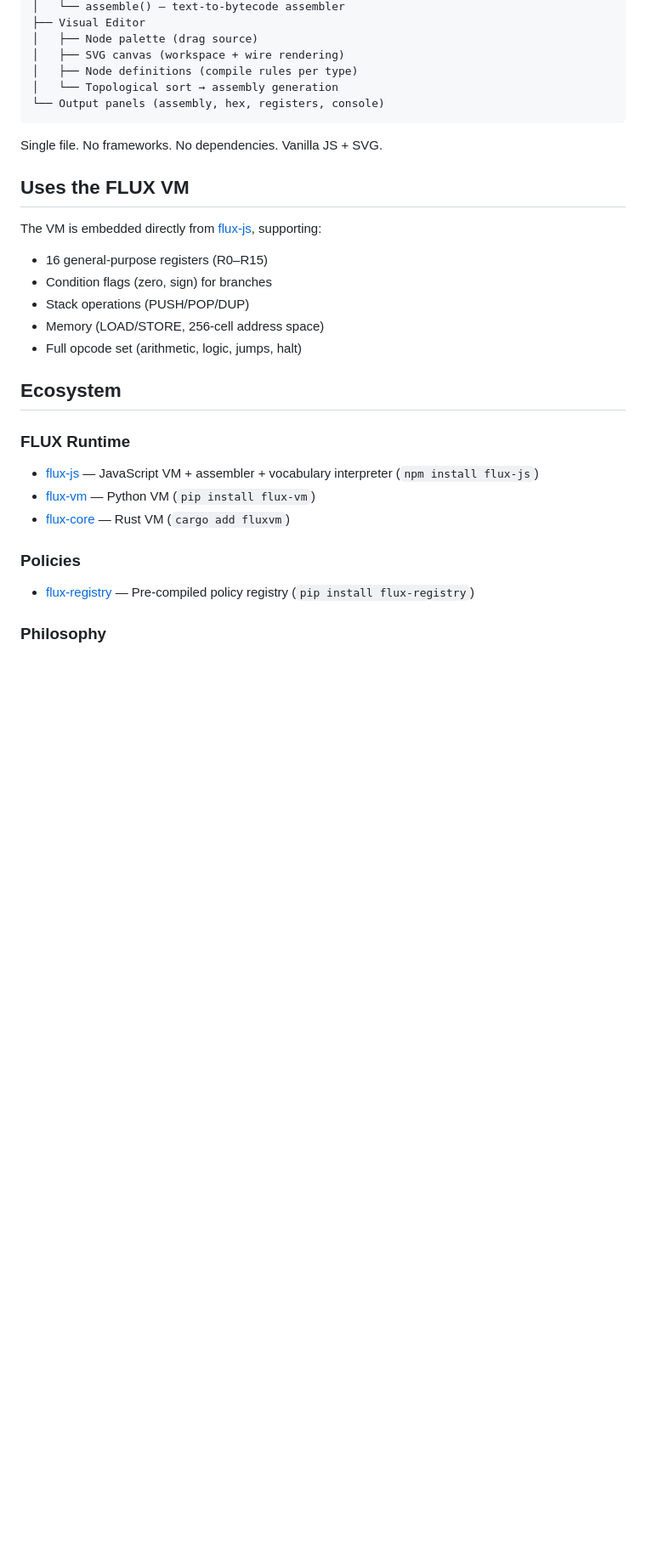
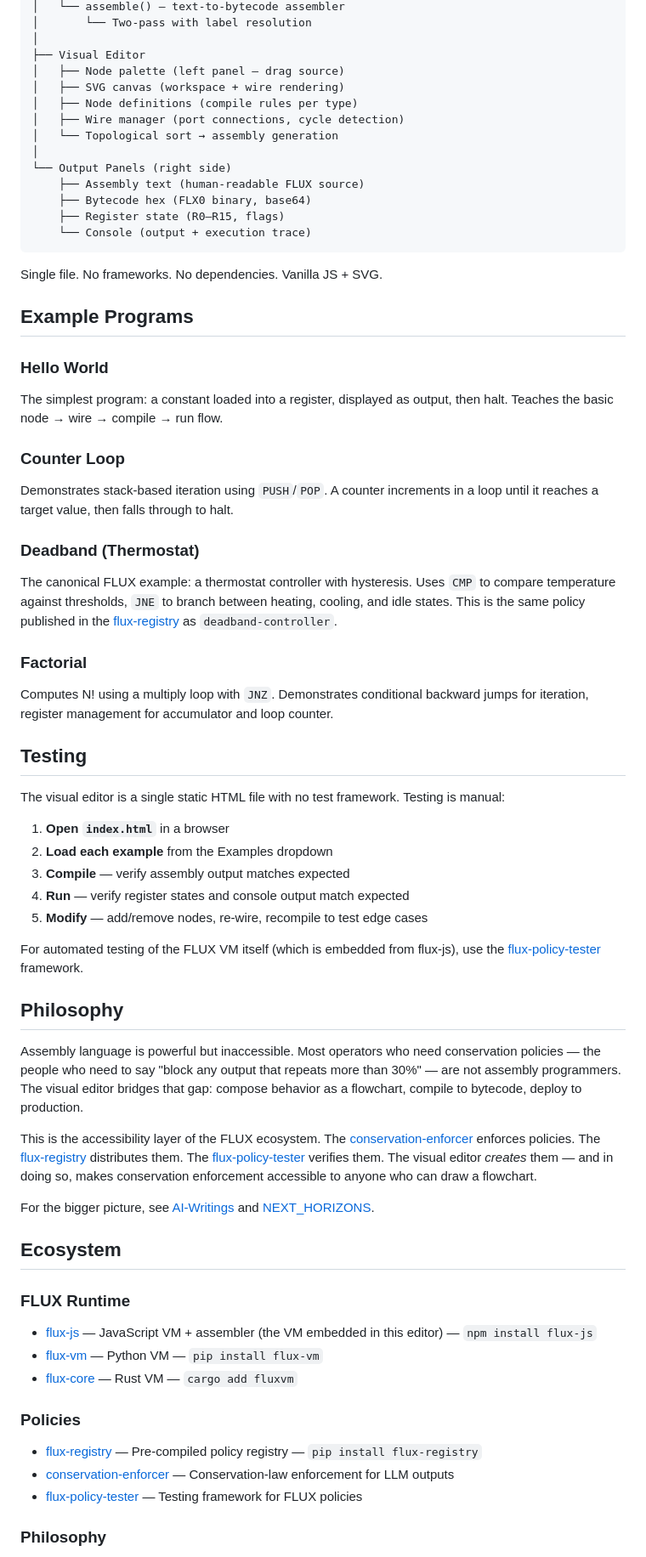
Before and after one commit to SuperInstance/flux-visual-editor, a Markdown page: README.md, the part around one of its changes. Shown at 85% size. GitHub-like rendering; blank space fills up the shorter version.

````diff
--- a/README.md
+++ b/README.md
@@ -55,32 +66,67 @@ index.html
 │   └── assemble() — text-to-bytecode assembler
+│       └── Two-pass with label resolution
+│
 ├── Visual Editor
-│   ├── Node palette (drag source)
+│   ├── Node palette (left panel — drag source)
 │   ├── SVG canvas (workspace + wire rendering)
 │   ├── Node definitions (compile rules per type)
+│   ├── Wire manager (port connections, cycle detection)
 │   └── Topological sort → assembly generation
-└── Output panels (assembly, hex, registers, console)
+│
+└── Output Panels (right side)
+    ├── Assembly text (human-readable FLUX source)
+    ├── Bytecode hex (FLX0 binary, base64)
+    ├── Register state (R0–R15, flags)
+    └── Console (output + execution trace)
 ```
 
 Single file. No frameworks. No dependencies. Vanilla JS + SVG.
 
-## Uses the FLUX VM
+## Example Programs
 
-The VM is embedded directly from [flux-js](https://github.com/SuperInstance/flux-js), supporting:
-- 16 general-purpose registers (R0–R15)
-- Condition flags (zero, sign) for branches
-- Stack operations (PUSH/POP/DUP)
-- Memory (LOAD/STORE, 256-cell address space)
-- Full opcode set (arithmetic, logic, jumps, halt)
+### Hello World
+The simplest program: a constant loaded into a register, displayed as output, then halt. Teaches the basic node → wire → compile → run flow.
+
+### Counter Loop
+Demonstrates stack-based iteration using `PUSH`/`POP`. A counter increments in a loop until it reaches a target value, then falls through to halt.
+
+### Deadband (Thermostat)
+The canonical FLUX example: a thermostat controller with hysteresis. Uses `CMP` to compare temperature against thresholds, `JNE` to branch between heating, cooling, and idle states. This is the same policy published in the [flux-registry](https://github.com/SuperInstance/flux-registry) as `deadband-controller`.
+
+### Factorial
+Computes N! using a multiply loop with `JNZ`. Demonstrates conditional backward jumps for iteration, register management for accumulator and loop counter.
+
+## Testing
+
+The visual editor is a single static HTML file with no test framework. Testing is manual:
+
+1. **Open `index.html`** in a browser
+2. **Load each example** from the Examples dropdown
+3. **Compile** — verify assembly output matches expected
+4. **Run** — verify register states and console output match expected
+5. **Modify** — add/remove nodes, re-wire, recompile to test edge cases
+
+For automated testing of the FLUX VM itself (which is embedded from flux-js), use the [flux-policy-tester](https://github.com/SuperInstance/flux-policy-tester) framework.
+
+## Philosophy
+
+Assembly language is powerful but inaccessible. Most operators who need conservation policies — the people who need to say "block any output that repeats more than 30%" — are not assembly programmers. The visual editor bridges that gap: compose behavior as a flowchart, compile to bytecode, deploy to production.
+
+This is the accessibility layer of the FLUX ecosystem. The [conservation-enforcer](https://github.com/SuperInstance/conservation-enforcer) enforces policies. The [flux-registry](https://github.com/SuperInstance/flux-registry) distributes them. The [flux-policy-tester](https://github.com/SuperInstance/flux-policy-tester) verifies them. The visual editor *creates* them — and in doing so, makes conservation enforcement accessible to anyone who can draw a flowchart.
+
+For the bigger picture, see [AI-Writings](https://github.com/SuperInstance/AI-Writings) and [NEXT_HORIZONS](https://github.com/SuperInstance/flux/blob/main/NEXT_HORIZONS.md).
 
 ## Ecosystem
 
 ### FLUX Runtime
-- [flux-js](https://github.com/SuperInstance/flux-js) — JavaScript VM + assembler + vocabulary interpreter (`npm install flux-js`)
-- [flux-vm](https://github.com/SuperInstance/flux-vm) — Python VM (`pip install flux-vm`)
-- [flux-core](https://github.com/SuperInstance/flux-core) — Rust VM (`cargo add fluxvm`)
+- [flux-js](https://github.com/SuperInstance/flux-js) — JavaScript VM + assembler (the VM embedded in this editor) — `npm install flux-js`
+- [flux-vm](https://github.com/SuperInstance/flux-vm) — Python VM — `pip install flux-vm`
+- [flux-core](https://github.com/SuperInstance/flux-core) — Rust VM — `cargo add fluxvm`
 
 ### Policies
-- [flux-registry](https://github.com/SuperInstance/flux-registry) — Pre-compiled policy registry (`pip install flux-registry`)
+- [flux-registry](https://github.com/SuperInstance/flux-registry) — Pre-compiled policy registry — `pip install flux-registry`
+- [conservation-enforcer](https://github.com/SuperInstance/conservation-enforcer) — Conservation-law enforcement for LLM outputs
+- [flux-policy-tester](https://github.com/SuperInstance/flux-policy-tester) — Testing framework for FLUX policies
 
 ### Philosophy
 - [AI-Writings](https://github.com/SuperInstance/AI-Writings) — Essays, fiction, poetry
````
Also changed, not shown: other parts of README.md (+44 -33 lines).
